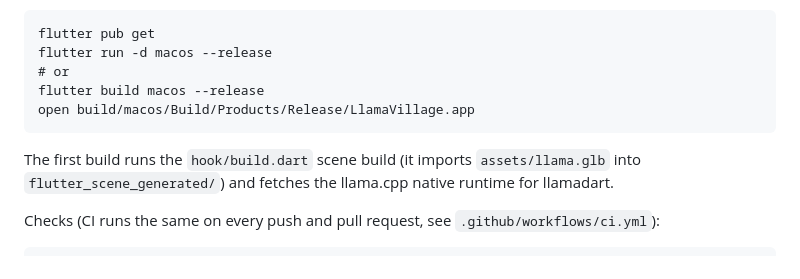
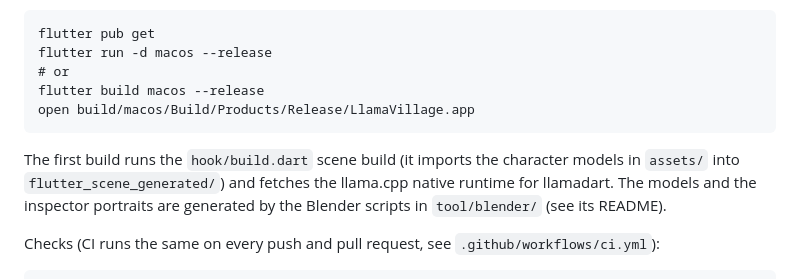
Before and after one commit to leehack/llama-village, a Markdown page: README.md, the part around the change. Drawn GitHub-style.

````diff
--- a/README.md
+++ b/README.md
@@ -243,9 +243,11 @@ flutter build macos --release
 open build/macos/Build/Products/Release/LlamaVillage.app
 ```
 
-The first build runs the `hook/build.dart` scene build (it imports
-`assets/llama.glb` into `flutter_scene_generated/`) and fetches the
-llama.cpp native runtime for llamadart.
+The first build runs the `hook/build.dart` scene build (it imports the
+character models in `assets/` into `flutter_scene_generated/`) and fetches
+the llama.cpp native runtime for llamadart. The models and the inspector
+portraits are generated by the Blender scripts in `tool/blender/` (see its
+README).
 
 Checks (CI runs the same on every push and pull request, see
 `.github/workflows/ci.yml`):
````
Also changed, not shown: tool/blender/README.md (added, +42 -0 lines), assets/portraits/bramble.png (added), assets/portraits/clover.png (added), assets/portraits/june.png (added), assets/portraits/mo.png (added), assets/portraits/pip.png (added), 13 other files.
